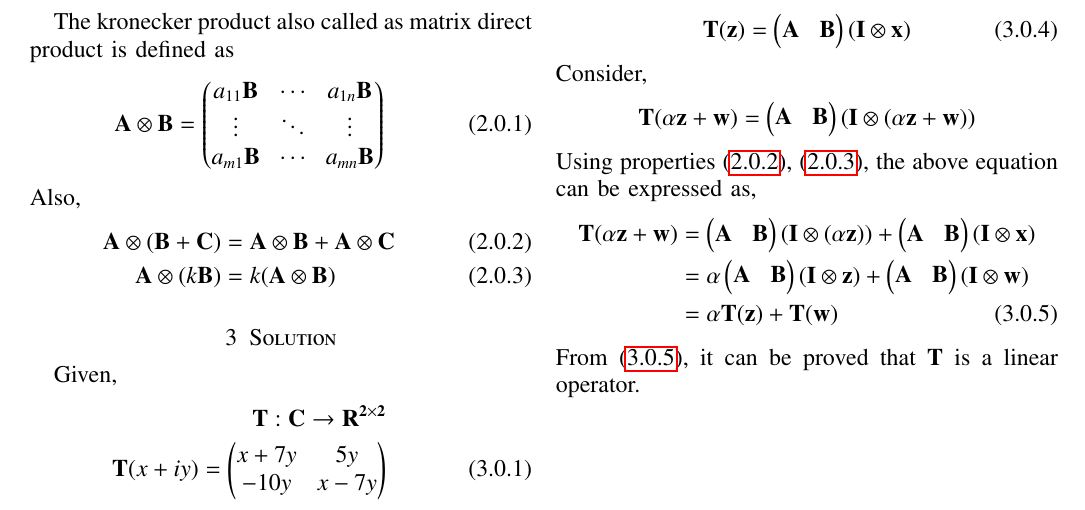
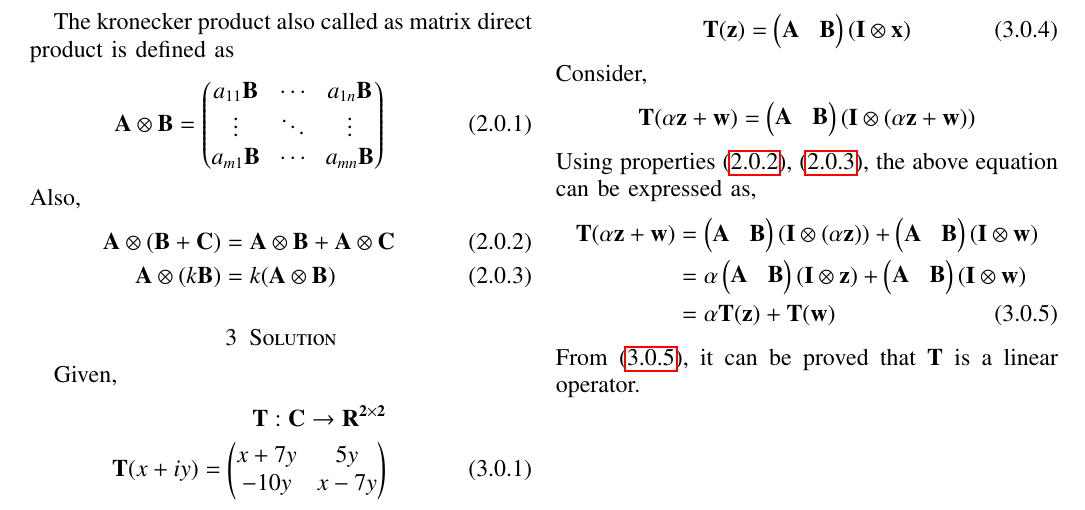
Before and after one commit to saipranavkr/EE5609, a LaTeX problem sheet (Assignment_14/Assignment_14.tex): part of the page, cut so that both start at the same text. Compiled offline with pdfLaTeX.

Commit message:
Add files via upload

```diff
--- a/Assignment_14/Assignment_14.tex
+++ b/Assignment_14/Assignment_14.tex
@@ -313,7 +313,7 @@ Using properties \eqref{eq:eq_22}, \eqref{eq:eq_23}, the above equation can be e
 \begin{align}
     \vec{T}(\alpha \vec{z} + \vec{w}) &=
     \myvec{\vec{A} & \vec{B}} (\vec{I} \otimes (\alpha \vec{z})) +
-    \myvec{\vec{A} & \vec{B}} (\vec{I} \otimes \vec{x}) \nonumber \\
+    \myvec{\vec{A} & \vec{B}} (\vec{I} \otimes \vec{w}) \nonumber \\
     &= \alpha \myvec{\vec{A} & \vec{B}} (\vec{I} \otimes \vec{z}) +
     \myvec{\vec{A} & \vec{B}} (\vec{I} \otimes \vec{w}) \nonumber \\
     &= \alpha \vec{T} (\vec{z}) + \vec{T} (\vec{w})\label{eq:eq_5}
```
Also changed, not shown: Assignment_14/Assignment_14.pdf.
